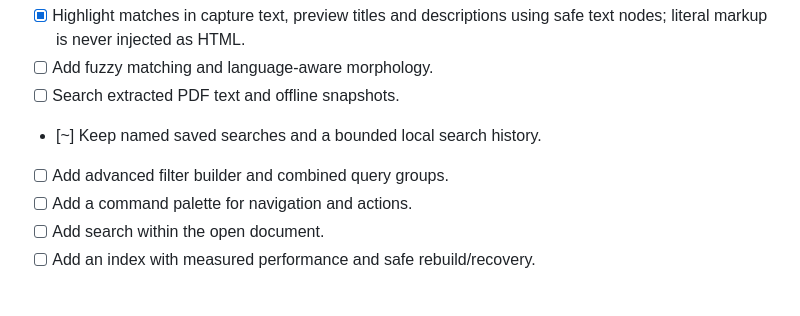
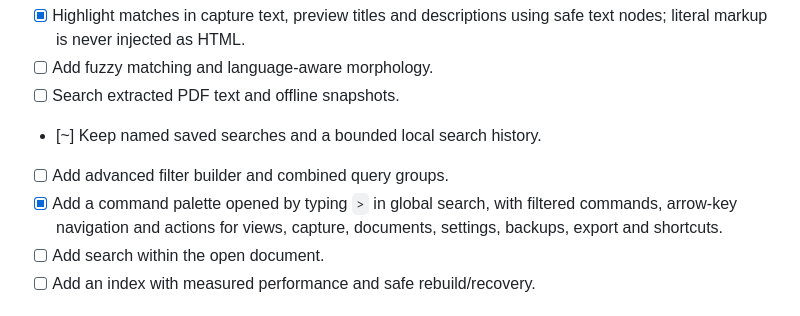
Before and after one commit to anarabbasov2010-eng/Linka, a Markdown page: docs/ROADMAP.md, the part around the change. Rendered like a GitHub page.

Commit message:
docs: mark command palette implementation complete

```diff
--- a/docs/ROADMAP.md
+++ b/docs/ROADMAP.md
@@ -127,7 +127,7 @@ This file is the persistent project checklist for the Linka improvements audit.
 - [ ] Search extracted PDF text and offline snapshots.
 - [~] Keep named saved searches and a bounded local search history.
 - [ ] Add advanced filter builder and combined query groups.
-- [ ] Add a command palette for navigation and actions.
+- [x] Add a command palette opened by typing `>` in global search, with filtered commands, arrow-key navigation and actions for views, capture, documents, settings, backups, export and shortcuts.
 - [ ] Add search within the open document.
 - [ ] Add an index with measured performance and safe rebuild/recovery.
 
```
